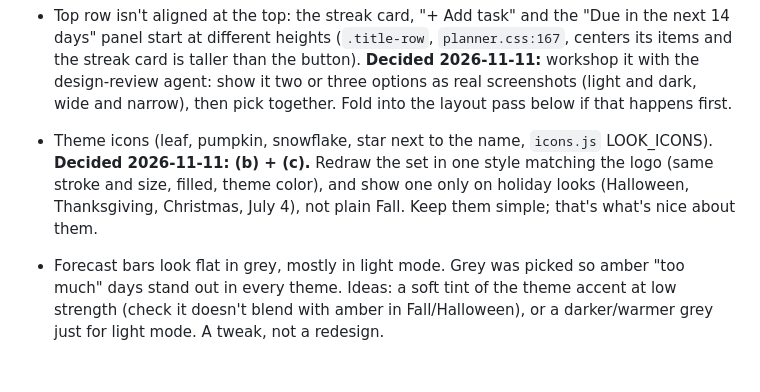
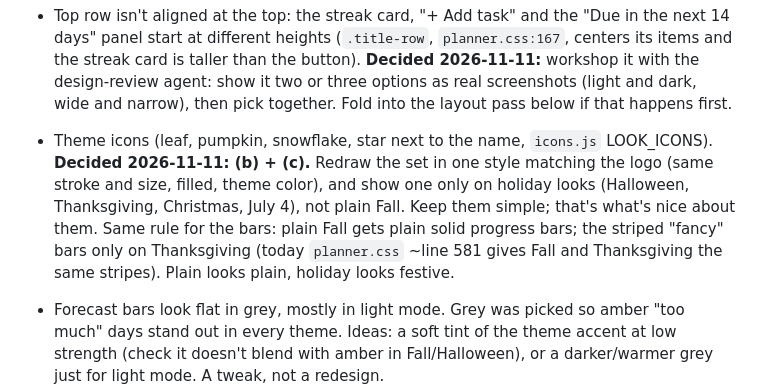
Before and after one commit to mgabbitas/canvasplanner, a Markdown page: roadmap.md, the part around the change. Rendered like a GitHub page; blank space fills up the shorter version.

Commit message:
Roadmap: plain Fall gets plain bars too
Co-Authored-By: Claude Opus 5.5 <noreply@anthropic.com>

```diff
--- a/roadmap.md
+++ b/roadmap.md
@@ -9,7 +9,7 @@
 - Invite people to leave a review, without being annoying. Only ask once, ever: whether they click the link, dismiss it, or ignore it, it never comes back. A small note inside the planner page, not a browser notification (no new permissions). Show it after a good moment, like finishing an item, and only once they've used the planner for a while (maybe 2+ weeks and 10+ items done). Link to the AMO or Chrome Web Store page depending on the browser.
 
 - Top row isn't aligned at the top: the streak card, "+ Add task" and the "Due in the next 14 days" panel start at different heights (`.title-row`, `planner.css:167`, centers its items and the streak card is taller than the button). **Decided 2026-11-11:** workshop it with the design-review agent: show it two or three options as real screenshots (light and dark, wide and narrow), then pick together. Fold into the layout pass below if that happens first.
-- Theme icons (leaf, pumpkin, snowflake, star next to the name, `icons.js` LOOK_ICONS). **Decided 2026-11-11: (b) + (c).** Redraw the set in one style matching the logo (same stroke and size, filled, theme color), and show one only on holiday looks (Halloween, Thanksgiving, Christmas, July 4), not plain Fall. Keep them simple; that's what's nice about them.
+- Theme icons (leaf, pumpkin, snowflake, star next to the name, `icons.js` LOOK_ICONS). **Decided 2026-11-11: (b) + (c).** Redraw the set in one style matching the logo (same stroke and size, filled, theme color), and show one only on holiday looks (Halloween, Thanksgiving, Christmas, July 4), not plain Fall. Keep them simple; that's what's nice about them. Same rule for the bars: plain Fall gets plain solid progress bars; the striped "fancy" bars only on Thanksgiving (today `planner.css` ~line 581 gives Fall and Thanksgiving the same stripes). Plain looks plain, holiday looks festive.
 - Forecast bars look flat in grey, mostly in light mode. Grey was picked so amber "too much" days stand out in every theme. Ideas: a soft tint of the theme accent at low strength (check it doesn't blend with amber in Fall/Halloween), or a darker/warmer grey just for light mode. A tweak, not a redesign.
 
 - Simple layout pass (bigger, its own update). Goal: someone opening the page for the first time can tell in a few seconds what to do today, and nothing on the page needs explaining. Not new features; mostly moving, merging and removing. Process:
```
